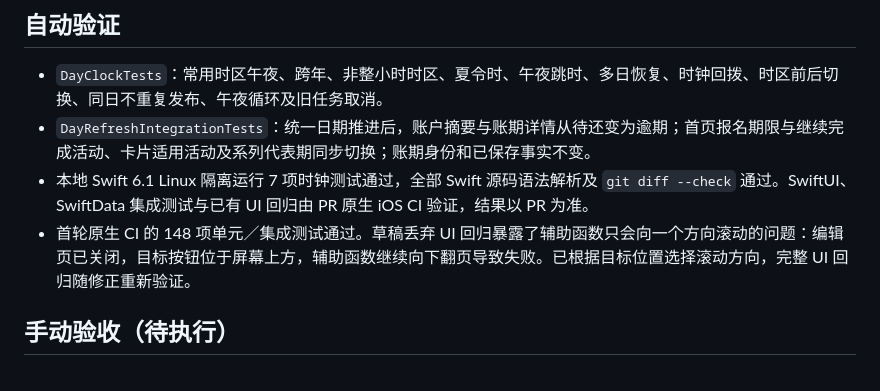
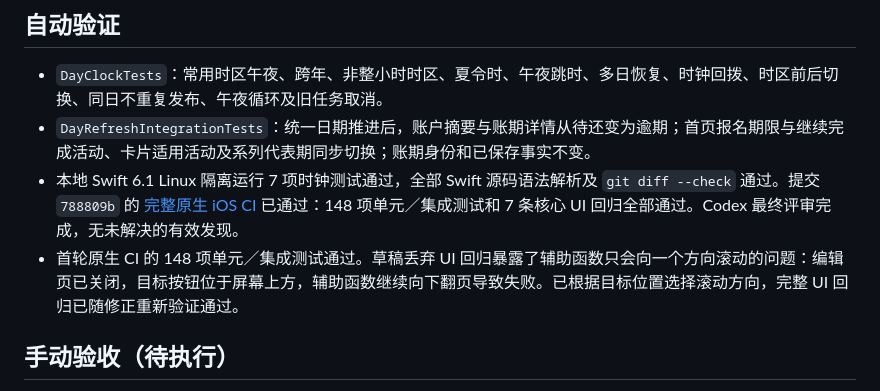
Before and after one commit to maxduke/card-pilot, a Markdown page: docs/day-refresh-2026-09-12.md, the part around the change. GitHub-like rendering.

```diff
--- a/docs/day-refresh-2026-09-12.md
+++ b/docs/day-refresh-2026-09-12.md
@@ -15,8 +15,8 @@
 
 - `DayClockTests`：常用时区午夜、跨年、非整小时时区、夏令时、午夜跳时、多日恢复、时钟回拨、时区前后切换、同日不重复发布、午夜循环及旧任务取消。
 - `DayRefreshIntegrationTests`：统一日期推进后，账户摘要与账期详情从待还变为逾期；首页报名期限与继续完成活动、卡片适用活动及系列代表期同步切换；账期身份和已保存事实不变。
-- 本地 Swift 6.1 Linux 隔离运行 7 项时钟测试通过，全部 Swift 源码语法解析及 `git diff --check` 通过。SwiftUI、SwiftData 集成测试与已有 UI 回归由 PR 原生 iOS CI 验证，结果以 PR 为准。
-- 首轮原生 CI 的 148 项单元／集成测试通过。草稿丢弃 UI 回归暴露了辅助函数只会向一个方向滚动的问题：编辑页已关闭，目标按钮位于屏幕上方，辅助函数继续向下翻页导致失败。已根据目标位置选择滚动方向，完整 UI 回归随修正重新验证。
+- 本地 Swift 6.1 Linux 隔离运行 7 项时钟测试通过，全部 Swift 源码语法解析及 `git diff --check` 通过。提交 `788809b` 的 [完整原生 iOS CI](https://github.com/maxduke/card-pilot/actions/runs/34685495269) 已通过：148 项单元／集成测试和 7 条核心 UI 回归全部通过。Codex 最终评审完成，无未解决的有效发现。
+- 首轮原生 CI 的 148 项单元／集成测试通过。草稿丢弃 UI 回归暴露了辅助函数只会向一个方向滚动的问题：编辑页已关闭，目标按钮位于屏幕上方，辅助函数继续向下翻页导致失败。已根据目标位置选择滚动方向，完整 UI 回归已随修正重新验证通过。
 
 ## 手动验收（待执行）
 
```
Also changed, not shown: PLAN.md (+11 -6 lines).
